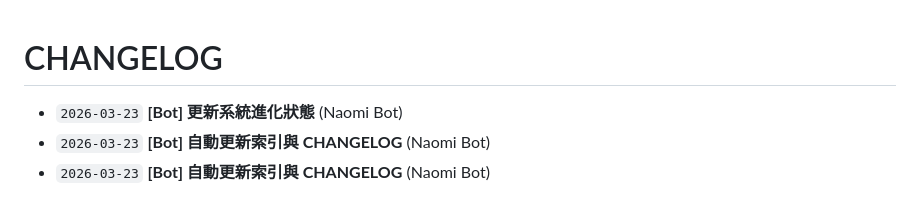
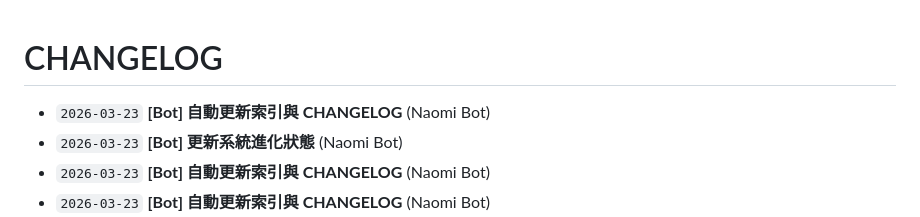
Before and after one commit to Fuyo0426/autoarch-opensource, a Markdown page: CHANGELOG.md, the part around the change. Drawn GitHub-style.

Commit message:
[Bot] 自動更新索引與 CHANGELOG

```diff
--- a/CHANGELOG.md
+++ b/CHANGELOG.md
@@ -1,5 +1,6 @@
 # CHANGELOG
 
+- `2026-03-23` **[Bot] 自動更新索引與 CHANGELOG** (Naomi Bot)
 - `2026-03-23` **[Bot] 更新系統進化狀態** (Naomi Bot)
 - `2026-03-23` **[Bot] 自動更新索引與 CHANGELOG** (Naomi Bot)
 - `2026-03-23` **[Bot] 自動更新索引與 CHANGELOG** (Naomi Bot)
```
